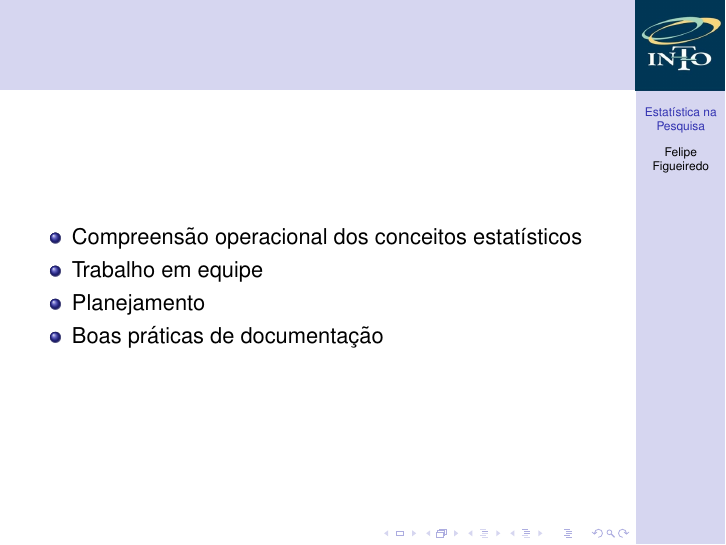
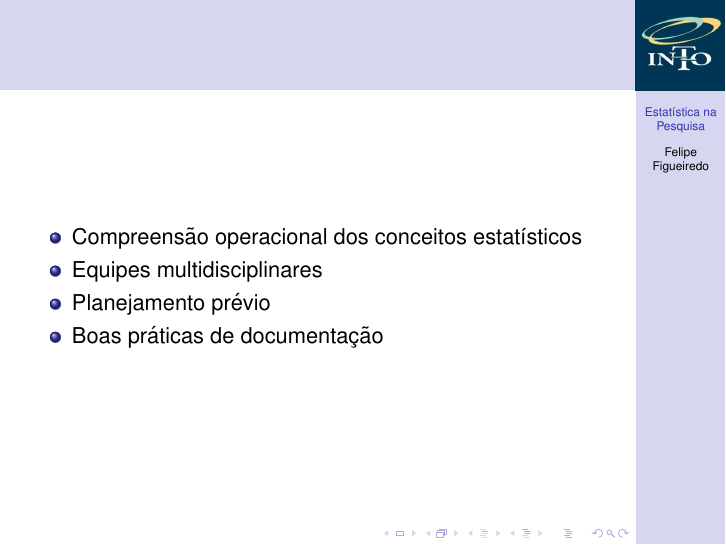
Before and after one commit to philsf/Seminarios, LaTeX slides (Importancia_Estatistica_Felipe_Figueiredo.tex): page 23 of 23. Compiled offline with pdfLaTeX.

Commit message:
sumário (clareza)

```diff
--- a/Importancia_Estatistica_Felipe_Figueiredo.tex
+++ b/Importancia_Estatistica_Felipe_Figueiredo.tex
@@ -312,8 +312,8 @@ $>50\%$ não conseguiram reproduzir algum experimento de seu próprio grupo
 \begin{frame}{}
   \begin{itemize}
   \item Compreensão operacional dos conceitos estatísticos
-  \item Trabalho em equipe
-  \item Planejamento
+  \item Equipes multidisciplinares
+  \item Planejamento prévio
   \item Boas práticas de documentação
   \end{itemize}
 \end{frame}
```
